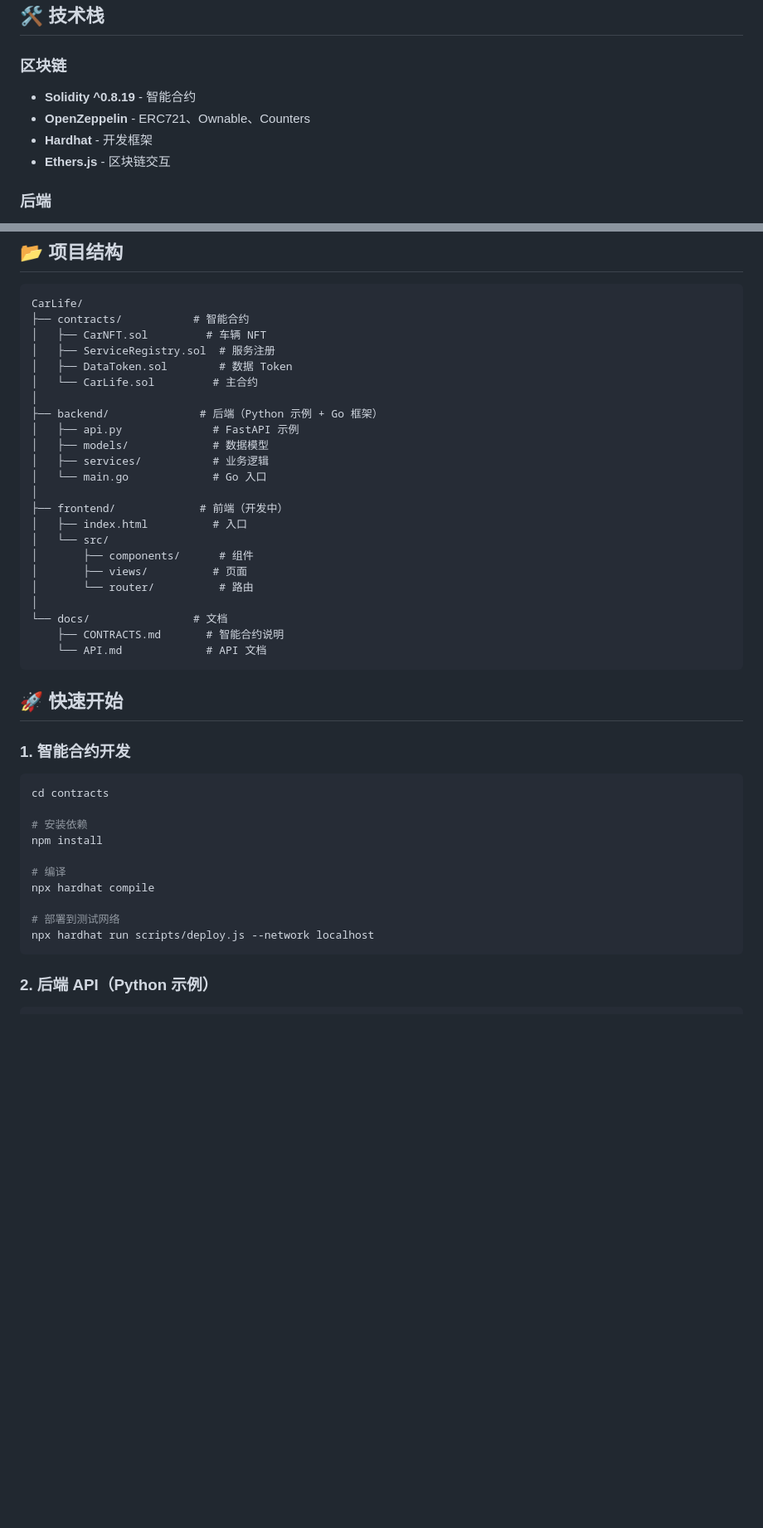
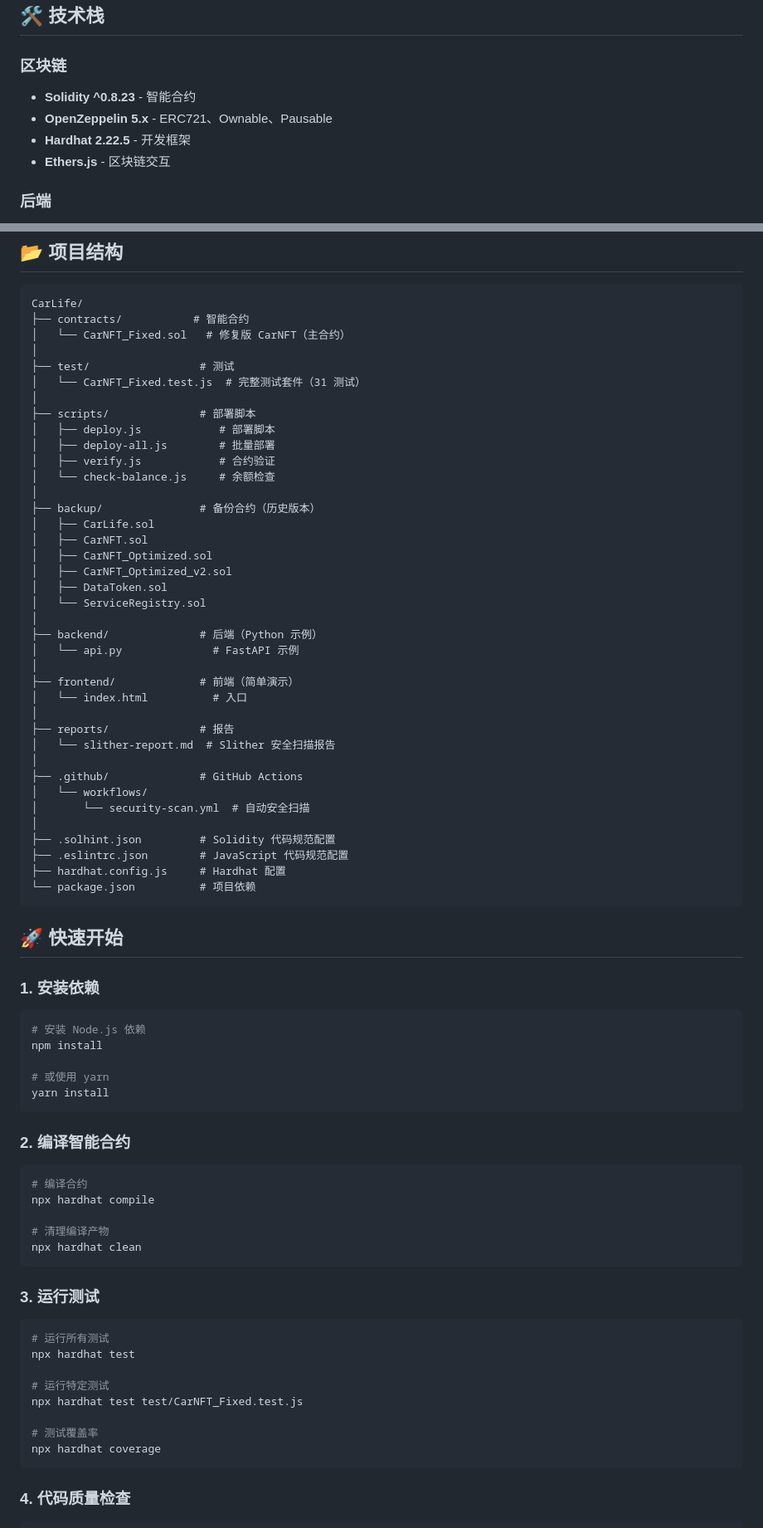
Before and after one commit to Pheglovog/carlife-eth, a Markdown page: README.md, 2 parts joined by grey strips. Shown at 83% size. Drawn GitHub-style; blank space fills up the shorter version.

````diff
--- a/README.md
+++ b/README.md
@@ -26,9 +26,9 @@
 ## 🛠️ 技术栈
 
 ### 区块链
-- **Solidity ^0.8.19** - 智能合约
-- **OpenZeppelin** - ERC721、Ownable、Counters
-- **Hardhat** - 开发框架
+- **Solidity ^0.8.23** - 智能合约
+- **OpenZeppelin 5.x** - ERC721、Ownable、Pausable
+- **Hardhat 2.22.5** - 开发框架
 - **Ethers.js** - 区块链交互
 
 ### 后端
@@ -48,44 +48,78 @@
 ```
 CarLife/
 ├── contracts/           # 智能合约
-│   ├── CarNFT.sol         # 车辆 NFT
-│   ├── ServiceRegistry.sol  # 服务注册
-│   ├── DataToken.sol        # 数据 Token
-│   └── CarLife.sol         # 主合约
+│   └── CarNFT_Fixed.sol   # 修复版 CarNFT（主合约）
 │
-├── backend/              # 后端（Python 示例 + Go 框架）
-│   ├── api.py              # FastAPI 示例
-│   ├── models/             # 数据模型
-│   ├── services/           # 业务逻辑
-│   └── main.go             # Go 入口
+├── test/                 # 测试
+│   └── CarNFT_Fixed.test.js  # 完整测试套件（31 测试）
 │
-├── frontend/             # 前端（开发中）
-│   ├── index.html          # 入口
-│   └── src/
-│       ├── components/      # 组件
-│       ├── views/          # 页面
-│       └── router/          # 路由
+├── scripts/              # 部署脚本
+│   ├── deploy.js            # 部署脚本
+│   ├── deploy-all.js        # 批量部署
+│   ├── verify.js            # 合约验证
+│   └── check-balance.js     # 余额检查
 │
-└── docs/                # 文档
-    ├── CONTRACTS.md       # 智能合约说明
-    └── API.md             # API 文档
+├── backup/               # 备份合约（历史版本）
+│   ├── CarLife.sol
+│   ├── CarNFT.sol
+│   ├── CarNFT_Optimized.sol
+│   ├── CarNFT_Optimized_v2.sol
+│   ├── DataToken.sol
+│   └── ServiceRegistry.sol
+│
+├── backend/              # 后端（Python 示例）
+│   └── api.py              # FastAPI 示例
+│
+├── frontend/             # 前端（简单演示）
+│   └── index.html          # 入口
+│
+├── reports/              # 报告
+│   └── slither-report.md  # Slither 安全扫描报告
+│
+├── .github/              # GitHub Actions
+│   └── workflows/
+│       └── security-scan.yml  # 自动安全扫描
+│
+├── .solhint.json         # Solidity 代码规范配置
+├── .eslintrc.json        # JavaScript 代码规范配置
+├── hardhat.config.js     # Hardhat 配置
+└── package.json          # 项目依赖
 ```
 
 ## 🚀 快速开始
 
-### 1. 智能合约开发
+### 1. 安装依赖
 
 ```bash
-cd contracts
-
-# 安装依赖
+# 安装 Node.js 依赖
 npm install
 
-# 编译
+# 或使用 yarn
+yarn install
+```
+
+### 2. 编译智能合约
+
+```bash
+# 编译合约
 npx hardhat compile
 
-# 部署到测试网络
-npx hardhat run scripts/deploy.js --network localhost
+# 清理编译产物
+npx hardhat clean
 ```
 
-### 2. 后端 API（Python 示例）
+### 3. 运行测试
+
+```bash
+# 运行所有测试
+npx hardhat test
+
+# 运行特定测试
+npx hardhat test test/CarNFT_Fixed.test.js
+
+# 测试覆盖率
+npx hardhat coverage
+```
+
+### 4. 代码质量检查
+
````
Also changed, not shown: other parts of README.md (+120 -13 lines).
